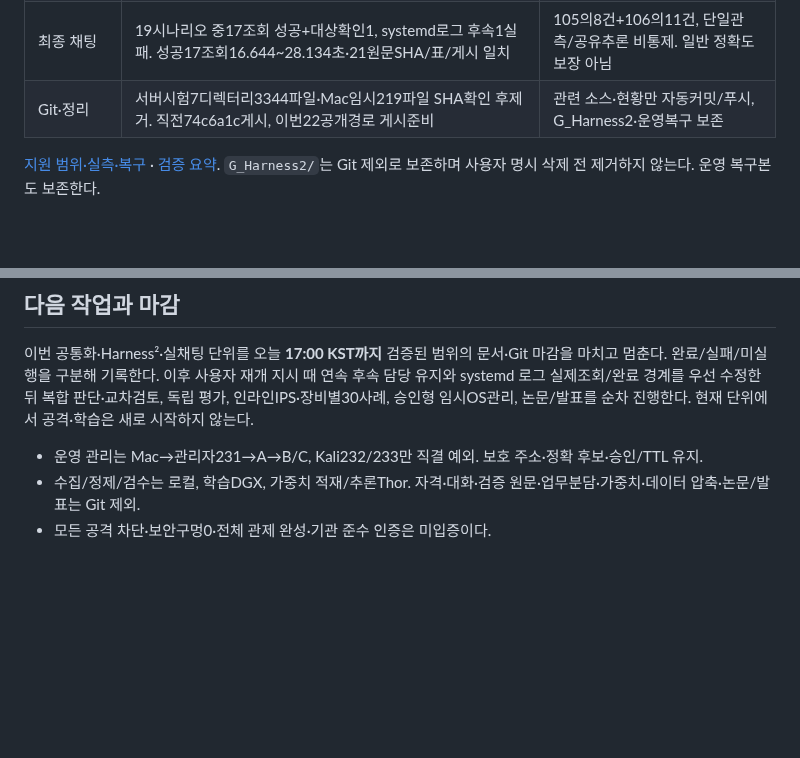
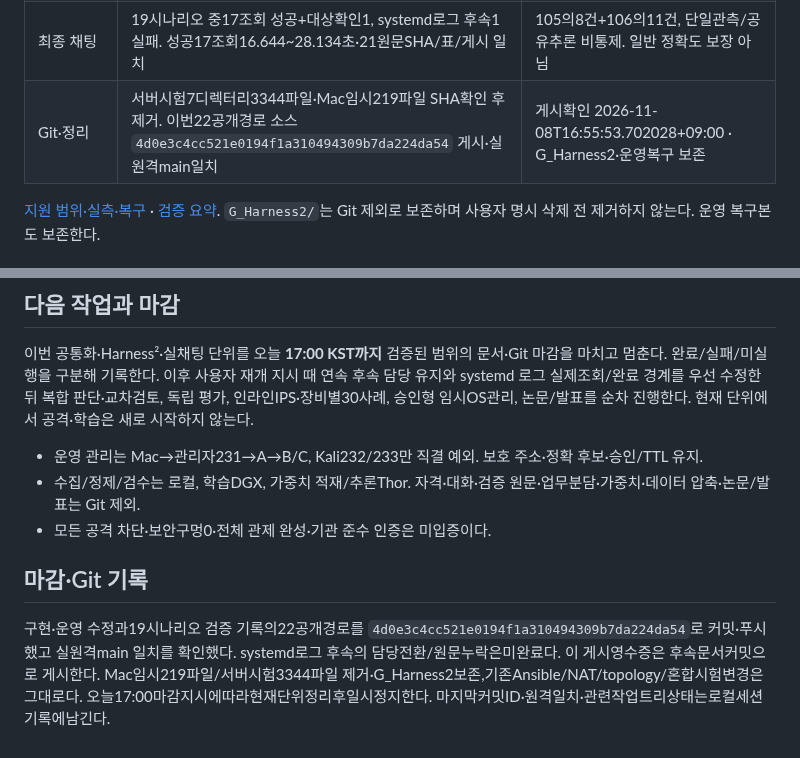
Before and after one commit to 0patata0/Groot_AI_SOC, a Markdown page: STATUS.md, 2 parts joined by grey strips. Drawn GitHub-style; blank space fills up the shorter version.

Commit message:
Record shared-query deployment publication and remaining gaps

```diff
--- a/STATUS.md
+++ b/STATUS.md
@@ -15,7 +15,7 @@
 | 실패 보완 | 이전 O 관제질문이 Docker 답변/읽기0; H는99.830초·범위오선택/partial. 공통 선택으로 수정. 증분 배포의 receipt목록/내장사본 누락도 정정 | 최초 실패 보존, 실패를 성공에 합산하지 않음 |
 | 설치·권한 | 기존 deploy.sh 복사/렌더·의존성 경로 유지, 설치63검사PASS. 새 패키지·포트·권한·모델 변경0 | 새 OS 전체 설치는 미시험. journal은 등록된 고정 target 범위 |
 | 최종 채팅 | 19시나리오 중17조회 성공+대상확인1, systemd로그 후속1실패. 성공17조회16.644~28.134초·21원문SHA/표/게시 일치 | 105의8건+106의11건, 단일관측/공유추론 비통제. 일반 정확도 보장 아님 |
-| Git·정리 | 서버시험7디렉터리3344파일·Mac임시219파일 SHA확인 후제거. 직전74c6a1c게시, 이번22공개경로 게시준비 | 관련 소스·현황만 자동커밋/푸시, G_Harness2·운영복구 보존 |
+| Git·정리 | 서버시험7디렉터리3344파일·Mac임시219파일 SHA확인 후제거. 이번22공개경로 소스 `4d0e3c4cc521e0194f1a310494309b7da224da54` 게시·실원격main일치 | 게시확인 2026-11-08T16:55:53.702028+09:00 · G_Harness2·운영복구 보존 |
 
 [지원 범위·실측·복구](infra/mcp/host-inventory.md) · [검증 요약](infra/mcp/host-inventory.validation.json). `G_Harness2/`는 Git 제외로 보존하며 사용자 명시 삭제 전 제거하지 않는다. 운영 복구본도 보존한다.
 
@@ -40,3 +40,7 @@
 - 운영 관리는 Mac→관리자231→A→B/C, Kali232/233만 직결 예외. 보호 주소·정확 후보·승인/TTL 유지.
 - 수집/정제/검수는 로컬, 학습DGX, 가중치 적재/추론Thor. 자격·대화·검증 원문·업무분담·가중치·데이터 압축·논문/발표는 Git 제외.
 - 모든 공격 차단·보안구멍0·전체 관제 완성·기관 준수 인증은 미입증이다.
+
+## 마감·Git 기록
+
+구현·운영 수정과19시나리오 검증 기록의22공개경로를 `4d0e3c4cc521e0194f1a310494309b7da224da54`로 커밋·푸시했고 실원격main 일치를 확인했다. systemd로그 후속의 담당전환/원문누락은미완료다. 이 게시영수증은 후속문서커밋으로 게시한다. Mac임시219파일/서버시험3344파일 제거·G_Harness2보존,기존Ansible/NAT/topology/혼합시험변경은그대로다. 오늘17:00마감지시에따라현재단위정리후일시정지한다. 마지막커밋ID·원격일치·관련작업트리상태는로컬세션기록에남긴다.
```
